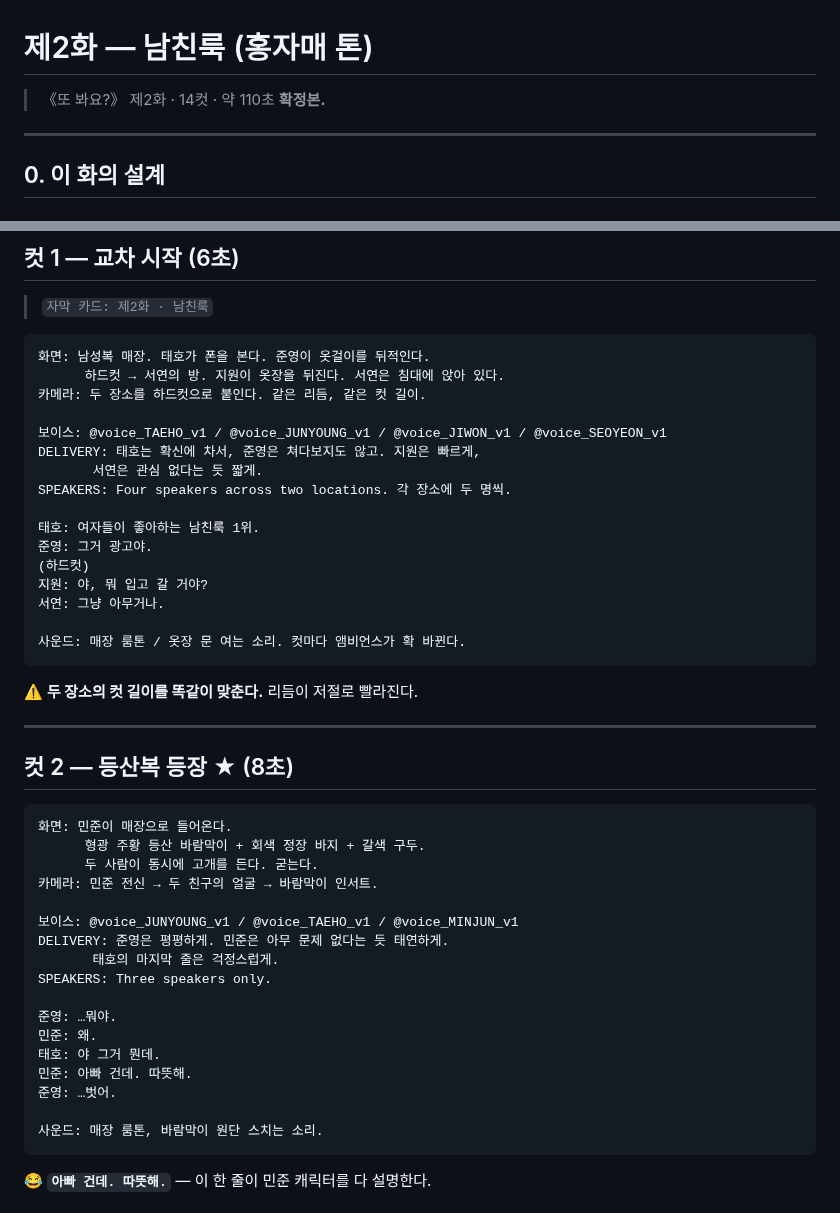
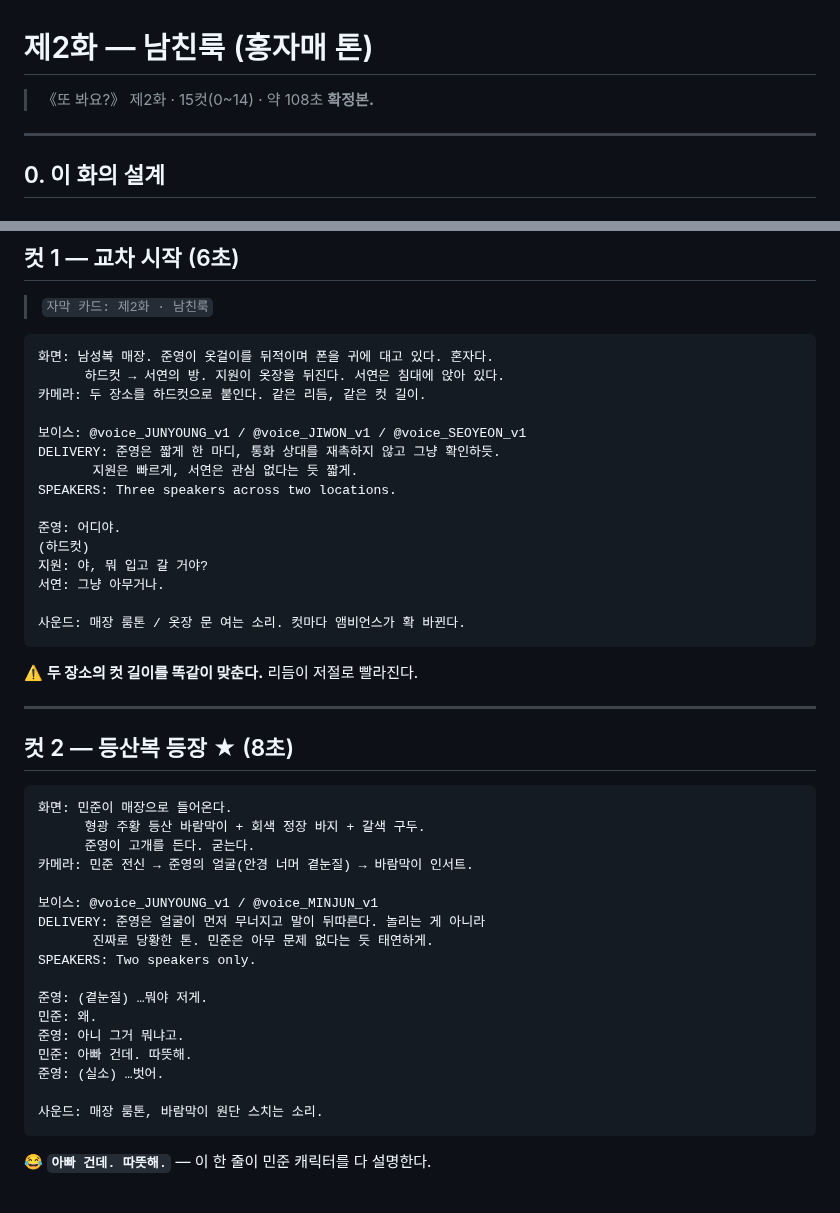
Before and after one commit to hwaganand/hwaga, a Markdown page: docs/episode2-hong.md, 2 parts joined by grey strips. GitHub-like rendering.

````diff
--- a/docs/episode2-hong.md
+++ b/docs/episode2-hong.md
@@ -1,6 +1,6 @@
 # 제2화 — 남친룩 (홍자매 톤)
 
-> 《또 봐요?》 제2화 · 14컷 · 약 110초
+> 《또 봐요?》 제2화 · 15컷(0~14) · 약 108초
 > **확정본.**
 
 ---
@@ -134,17 +153,16 @@ SPEAKERS: One speaker only, voice-over.
 > `자막 카드: 제2화 · 남친룩`
 
 ```
-화면: 남성복 매장. 태호가 폰을 본다. 준영이 옷걸이를 뒤적인다.
+화면: 남성복 매장. 준영이 옷걸이를 뒤적이며 폰을 귀에 대고 있다. 혼자다.
       하드컷 → 서연의 방. 지원이 옷장을 뒤진다. 서연은 침대에 앉아 있다.
 카메라: 두 장소를 하드컷으로 붙인다. 같은 리듬, 같은 컷 길이.
 
-보이스: @voice_TAEHO_v1 / @voice_JUNYOUNG_v1 / @voice_JIWON_v1 / @voice_SEOYEON_v1
-DELIVERY: 태호는 확신에 차서, 준영은 쳐다보지도 않고. 지원은 빠르게,
-       서연은 관심 없다는 듯 짧게.
-SPEAKERS: Four speakers across two locations. 각 장소에 두 명씩.
+보이스: @voice_JUNYOUNG_v1 / @voice_JIWON_v1 / @voice_SEOYEON_v1
+DELIVERY: 준영은 짧게 한 마디, 통화 상대를 재촉하지 않고 그냥 확인하듯.
+       지원은 빠르게, 서연은 관심 없다는 듯 짧게.
+SPEAKERS: Three speakers across two locations.
 
-태호: 여자들이 좋아하는 남친룩 1위.
-준영: 그거 광고야.
+준영: 어디야.
 (하드컷)
 지원: 야, 뭐 입고 갈 거야?
 서연: 그냥 아무거나.
@@ -161,19 +179,19 @@ SPEAKERS: Four speakers across two locations. 각 장소에 두 명씩.
 ```
 화면: 민준이 매장으로 들어온다.
       형광 주황 등산 바람막이 + 회색 정장 바지 + 갈색 구두.
-      두 사람이 동시에 고개를 든다. 굳는다.
-카메라: 민준 전신 → 두 친구의 얼굴 → 바람막이 인서트.
+      준영이 고개를 든다. 굳는다.
+카메라: 민준 전신 → 준영의 얼굴(안경 너머 곁눈질) → 바람막이 인서트.
 
-보이스: @voice_JUNYOUNG_v1 / @voice_TAEHO_v1 / @voice_MINJUN_v1
-DELIVERY: 준영은 평평하게. 민준은 아무 문제 없다는 듯 태연하게.
-       태호의 마지막 줄은 걱정스럽게.
-SPEAKERS: Three speakers only.
+보이스: @voice_JUNYOUNG_v1 / @voice_MINJUN_v1
+DELIVERY: 준영은 얼굴이 먼저 무너지고 말이 뒤따른다. 놀리는 게 아니라
+       진짜로 당황한 톤. 민준은 아무 문제 없다는 듯 태연하게.
+SPEAKERS: Two speakers only.
 
-준영: …뭐야.
+준영: (곁눈질) …뭐야 저게.
 민준: 왜.
-태호: 야 그거 뭔데.
+준영: 아니 그거 뭐냐고.
 민준: 아빠 건데. 따뜻해.
-준영: …벗어.
+준영: (실소) …벗어.
 
 사운드: 매장 룸톤, 바람막이 원단 스치는 소리.
 ```
````
Also changed, not shown: other parts of docs/episode2-hong.md (+55 -34 lines), docs/character-reference-support.md (+5 -4 lines).
